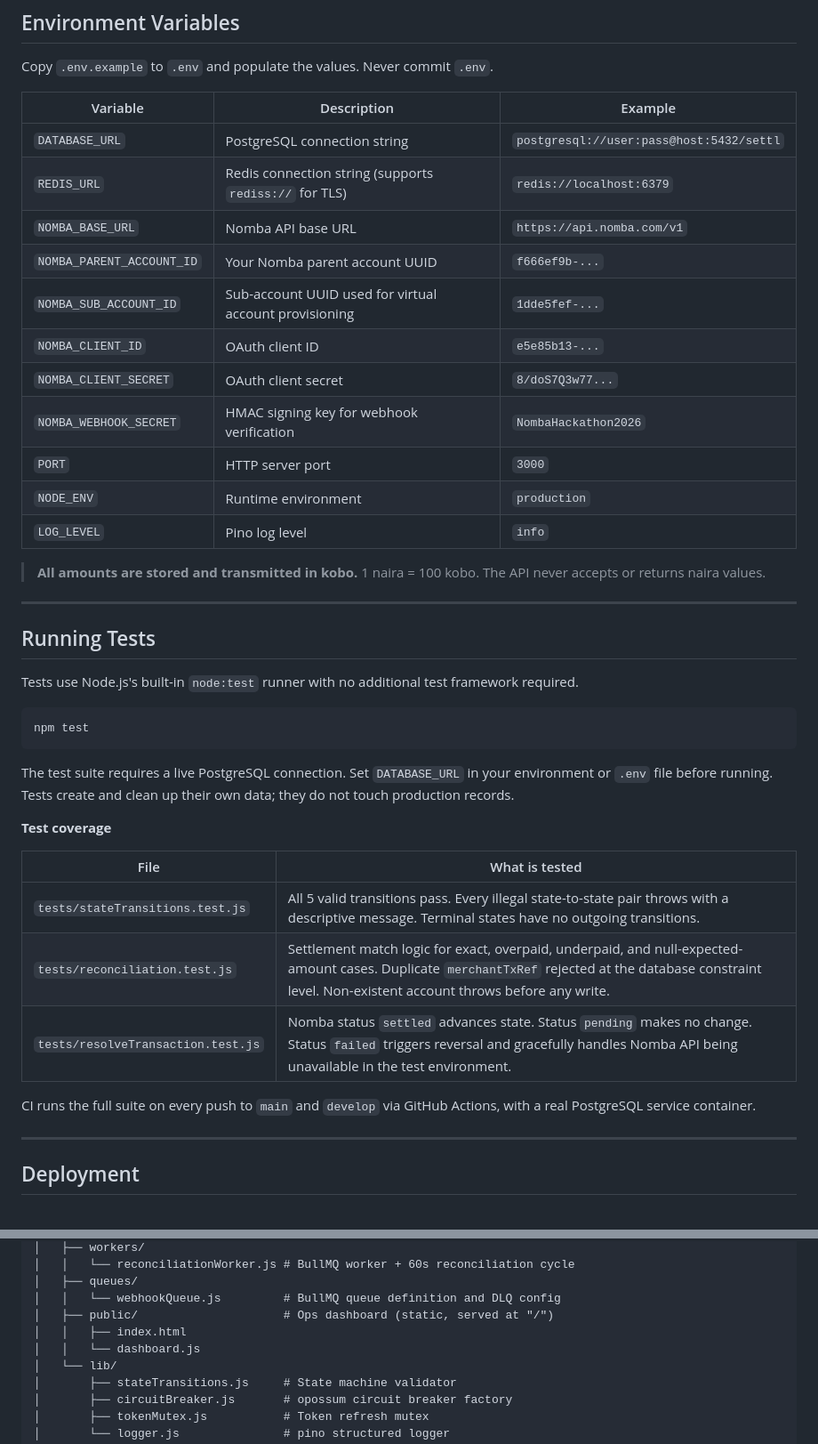
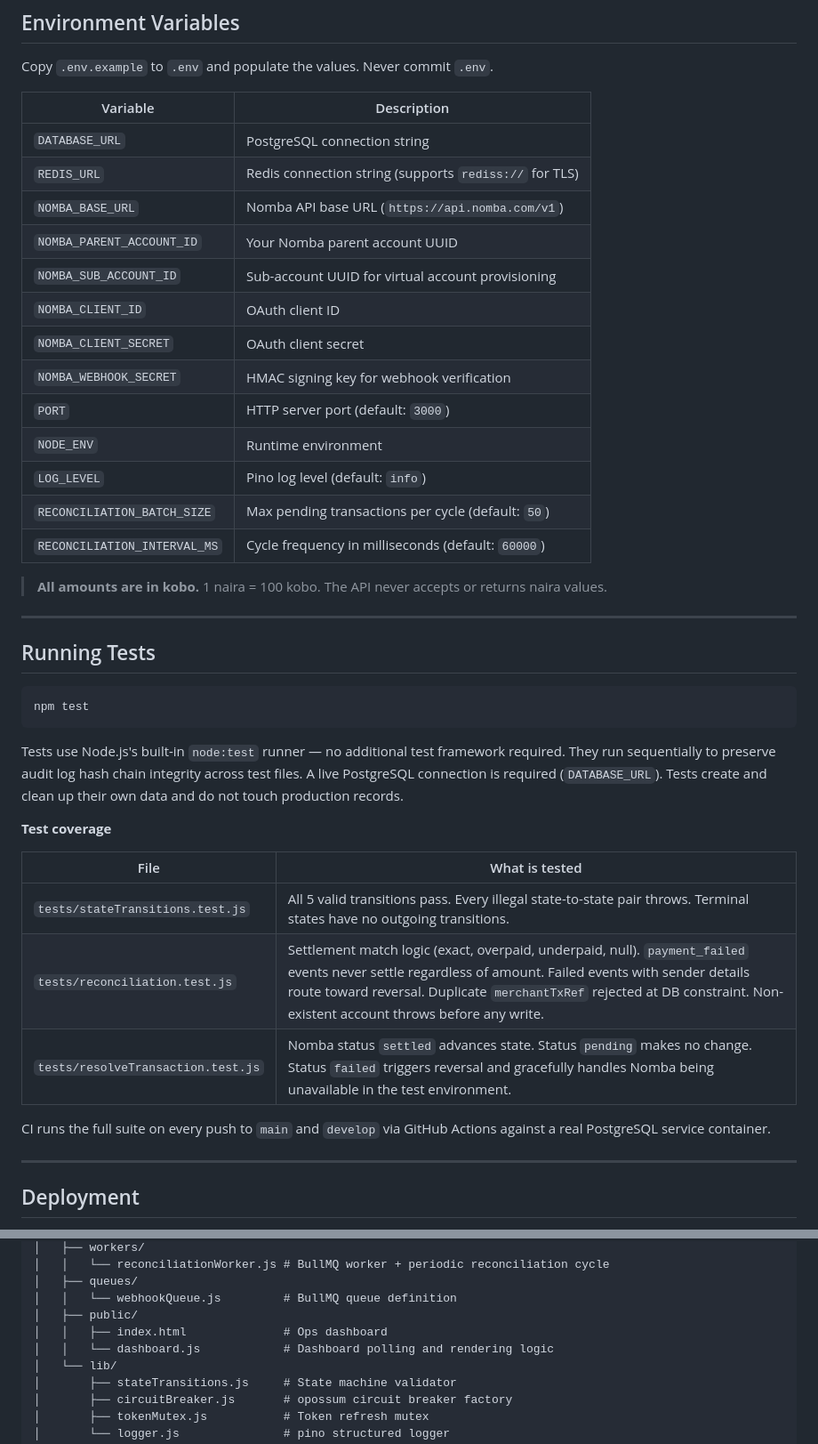
Before and after one commit to temiscripts/settl, a Markdown page: README.md, 2 parts joined by grey strips. Shown at 89% size. Drawn GitHub-style.

````diff
--- a/README.md
+++ b/README.md
@@ -286,43 +504,43 @@ Requires a running PostgreSQL instance and Redis. Update `DATABASE_URL` and `RED
 
 Copy `.env.example` to `.env` and populate the values. Never commit `.env`.
 
-| Variable | Description | Example |
-|---|---|---|
-| `DATABASE_URL` | PostgreSQL connection string | `postgresql://user:pass@host:5432/settl` |
-| `REDIS_URL` | Redis connection string (supports `rediss://` for TLS) | `redis://localhost:6379` |
-| `NOMBA_BASE_URL` | Nomba API base URL | `https://api.nomba.com/v1` |
-| `NOMBA_PARENT_ACCOUNT_ID` | Your Nomba parent account UUID | `f666ef9b-...` |
-| `NOMBA_SUB_ACCOUNT_ID` | Sub-account UUID used for virtual account provisioning | `1dde5fef-...` |
-| `NOMBA_CLIENT_ID` | OAuth client ID | `e5e85b13-...` |
-| `NOMBA_CLIENT_SECRET` | OAuth client secret | `8/doS7Q3w77...` |
-| `NOMBA_WEBHOOK_SECRET` | HMAC signing key for webhook verification | `NombaHackathon2026` |
-| `PORT` | HTTP server port | `3000` |
-| `NODE_ENV` | Runtime environment | `production` |
-| `LOG_LEVEL` | Pino log level | `info` |
+| Variable | Description |
+|---|---|
+| `DATABASE_URL` | PostgreSQL connection string |
+| `REDIS_URL` | Redis connection string (supports `rediss://` for TLS) |
+| `NOMBA_BASE_URL` | Nomba API base URL (`https://api.nomba.com/v1`) |
+| `NOMBA_PARENT_ACCOUNT_ID` | Your Nomba parent account UUID |
+| `NOMBA_SUB_ACCOUNT_ID` | Sub-account UUID for virtual account provisioning |
+| `NOMBA_CLIENT_ID` | OAuth client ID |
+| `NOMBA_CLIENT_SECRET` | OAuth client secret |
+| `NOMBA_WEBHOOK_SECRET` | HMAC signing key for webhook verification |
+| `PORT` | HTTP server port (default: `3000`) |
+| `NODE_ENV` | Runtime environment |
+| `LOG_LEVEL` | Pino log level (default: `info`) |
+| `RECONCILIATION_BATCH_SIZE` | Max pending transactions per cycle (default: `50`) |
+| `RECONCILIATION_INTERVAL_MS` | Cycle frequency in milliseconds (default: `60000`) |
 
-> **All amounts are stored and transmitted in kobo.** 1 naira = 100 kobo. The API never accepts or returns naira values.
+> **All amounts are in kobo.** 1 naira = 100 kobo. The API never accepts or returns naira values.
 
 ---
 
 ## Running Tests
 
-Tests use Node.js's built-in `node:test` runner with no additional test framework required.
-
 ```bash
 npm test
 ```
 
-The test suite requires a live PostgreSQL connection. Set `DATABASE_URL` in your environment or `.env` file before running. Tests create and clean up their own data; they do not touch production records.
+Tests use Node.js's built-in `node:test` runner — no additional test framework required. They run sequentially to preserve audit log hash chain integrity across test files. A live PostgreSQL connection is required (`DATABASE_URL`). Tests create and clean up their own data and do not touch production records.
 
 **Test coverage**
 
 | File | What is tested |
 |---|---|
-| `tests/stateTransitions.test.js` | All 5 valid transitions pass. Every illegal state-to-state pair throws with a descriptive message. Terminal states have no outgoing transitions. |
-| `tests/reconciliation.test.js` | Settlement match logic for exact, overpaid, underpaid, and null-expected-amount cases. Duplicate `merchantTxRef` rejected at the database constraint level. Non-existent account throws before any write. |
-| `tests/resolveTransaction.test.js` | Nomba status `settled` advances state. Status `pending` makes no change. Status `failed` triggers reversal and gracefully handles Nomba API being unavailable in the test environment. |
+| `tests/stateTransitions.test.js` | All 5 valid transitions pass. Every illegal state-to-state pair throws. Terminal states have no outgoing transitions. |
+| `tests/reconciliation.test.js` | Settlement match logic (exact, overpaid, underpaid, null). `payment_failed` events never settle regardless of amount. Failed events with sender details route toward reversal. Duplicate `merchantTxRef` rejected at DB constraint. Non-existent account throws before any write. |
+| `tests/resolveTransaction.test.js` | Nomba status `settled` advances state. Status `pending` makes no change. Status `failed` triggers reversal and gracefully handles Nomba being unavailable in the test environment. |
 
-CI runs the full suite on every push to `main` and `develop` via GitHub Actions, with a real PostgreSQL service container.
+CI runs the full suite on every push to `main` and `develop` via GitHub Actions against a real PostgreSQL service container.
 
 ---
 
@@ -489,10 +607,10 @@ settl/
 │   ├── workers/
-│   │   └── reconciliationWorker.js # BullMQ worker + 60s reconciliation cycle
+│   │   └── reconciliationWorker.js # BullMQ worker + periodic reconciliation cycle
 │   ├── queues/
-│   │   └── webhookQueue.js         # BullMQ queue definition and DLQ config
-│   ├── public/                     # Ops dashboard (static, served at "/")
-│   │   ├── index.html
-│   │   └── dashboard.js
+│   │   └── webhookQueue.js         # BullMQ queue definition
+│   ├── public/
+│   │   ├── index.html              # Ops dashboard
+│   │   └── dashboard.js            # Dashboard polling and rendering logic
 │   └── lib/
 │       ├── stateTransitions.js     # State machine validator
 │       ├── circuitBreaker.js       # opossum circuit breaker factory
````
Also changed, not shown: other parts of README.md (+272 -154 lines), slides.md (added, +234 -0 lines).
